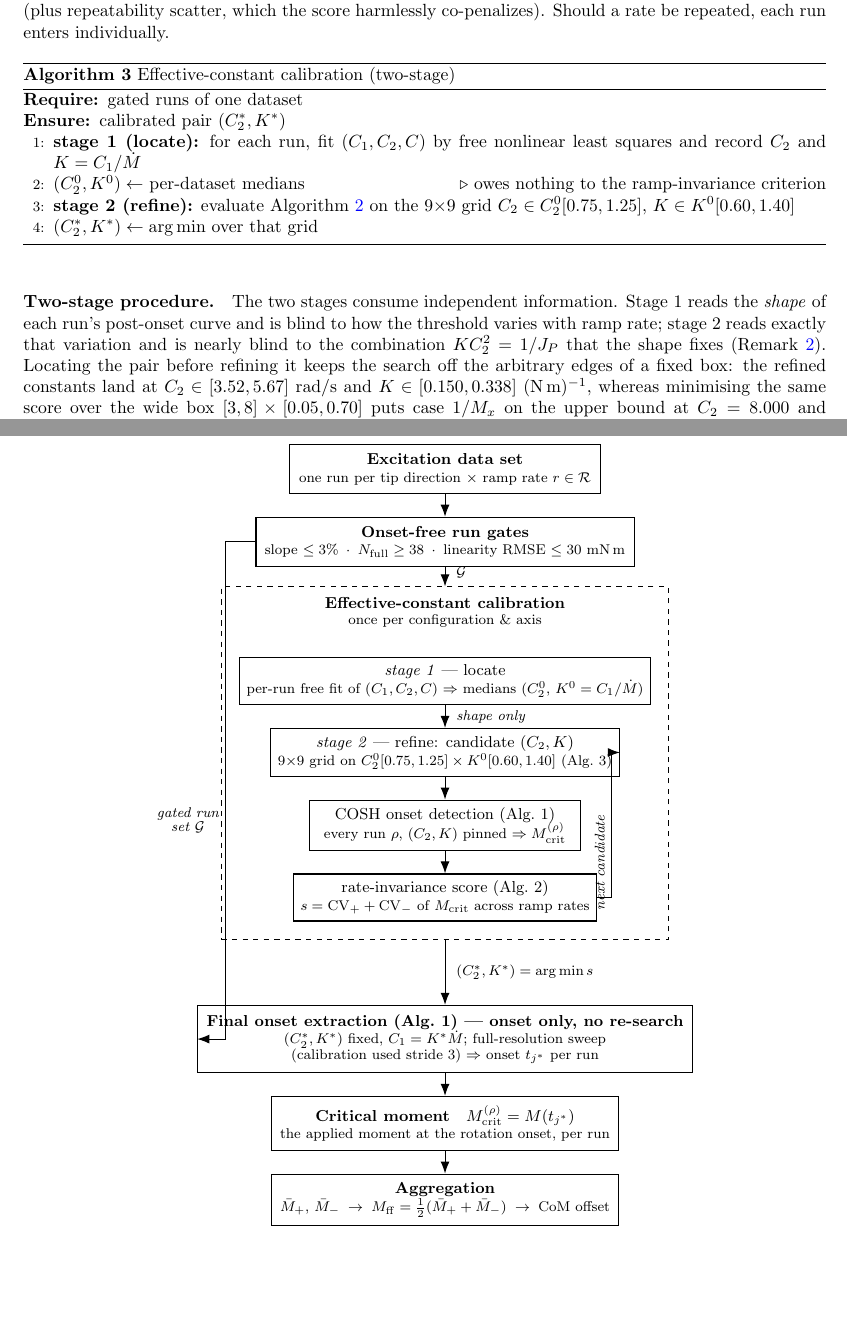
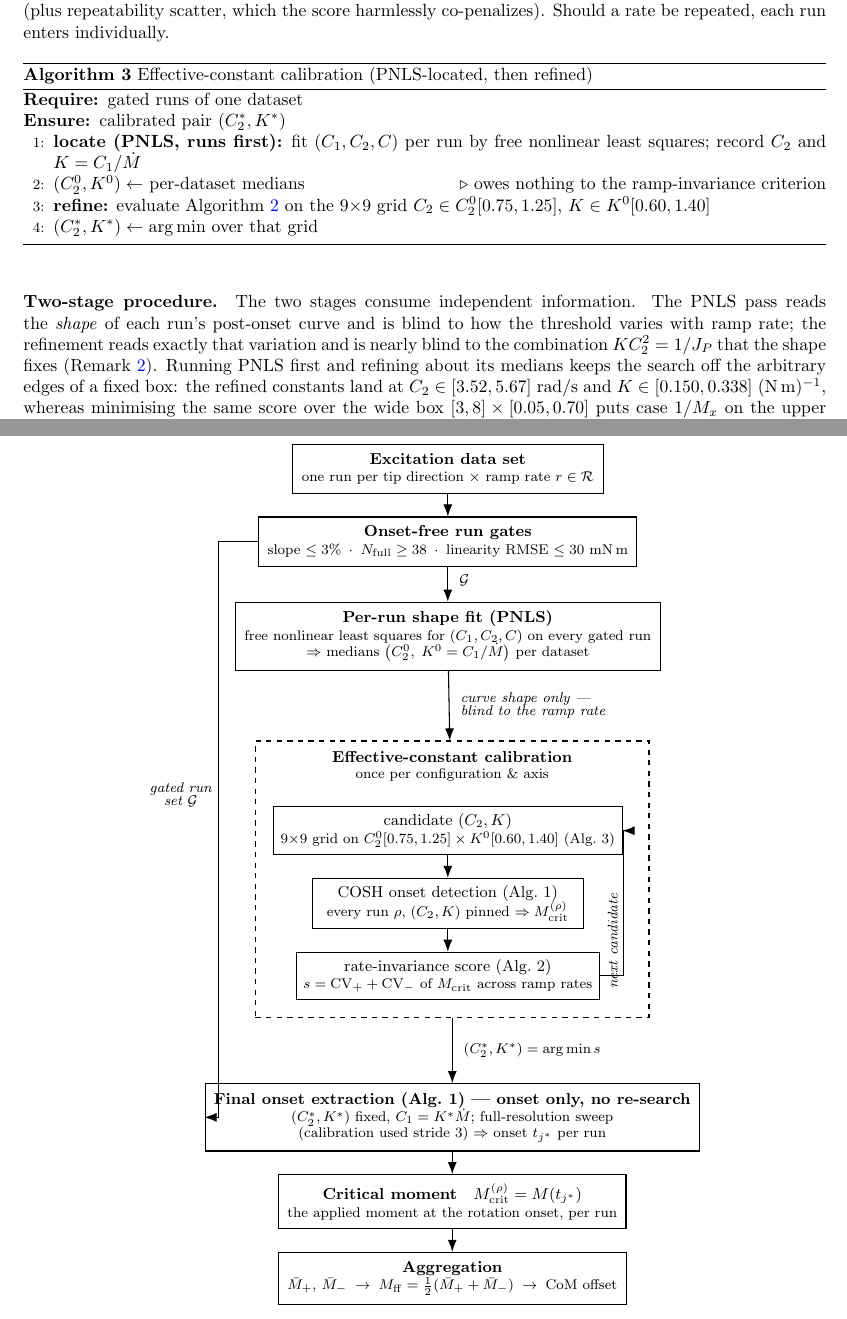
Before and after one commit to kay01-kwon/preflight_identification, a LaTeX document (docs/cosh_methodology.tex, which reads docs/fig_pipeline_flow.tex): two parts of pages 5 and 14 of 16, joined at a grey line, cut so that both start at the same text, the shorter picture padded with empty space. Compiled offline with pdfLaTeX.

Commit message:
docs: show PNLS as its own step ahead of the calibration
PNLS is not a sub-step of the calibration -- it runs first, on its own,
and the calibration consumes its output. It is also the same per-run
estimator that appears as NLS in the benchmark. The flowchart now gives
it its own block above the dashed calibration box, with the edge
between them labelled "curve shape only -- blind to the ramp rate",
which is the reason the two stages carry independent information.

identification_algorithm follows: the former Stage 3a becomes Stage 3
(per-run shape fit, PNLS) and 3b becomes Stage 4 (rig-constant
calibration), with the constrained fit and aggregation renumbered to
Stages 5 and 6.

The methodology text and alg:calib are reworded to the same ordering.

Co-Authored-By: Claude Opus 5 <noreply@anthropic.com>
Claude-Session: https://claude.ai/code/session_01BM6bcsm1ZtLtgegEeuFDVS

```diff
--- a/docs/cosh_methodology.tex
+++ b/docs/cosh_methodology.tex
@@ -458,28 +458,29 @@ harmlessly co-penalizes). Should a rate be repeated, each run enters
 individually.
 
 \begin{algorithm}[h]
-\caption{Effective-constant calibration (two-stage)}
+\caption{Effective-constant calibration (PNLS-located, then refined)}
 \label{alg:calib}
 \begin{algorithmic}[1]
 \Require gated runs of one dataset
 \Ensure calibrated pair $(C_2^\ast, K^\ast)$
-\State \textbf{stage 1 (locate):} for each run, fit $(C_1, C_2, C)$ by
-  free nonlinear least squares and record $C_2$ and $K = C_1/\dot M$
+\State \textbf{locate (PNLS, runs first):} fit $(C_1, C_2, C)$ per run
+  by free nonlinear least squares; record $C_2$ and $K = C_1/\dot M$
 \State $(C_2^{0}, K^{0}) \gets$ per-dataset medians
   \Comment{owes nothing to the ramp-invariance criterion}
-\State \textbf{stage 2 (refine):} evaluate Algorithm~\ref{alg:score} on
-  the $9{\times}9$ grid
+\State \textbf{refine:} evaluate Algorithm~\ref{alg:score} on the
+  $9{\times}9$ grid
   $C_2 \in C_2^{0}[0.75, 1.25]$, $K \in K^{0}[0.60, 1.40]$
 \State $(C_2^\ast, K^\ast) \gets \arg\min$ over that grid
 \end{algorithmic}
 \end{algorithm}
 
 \paragraph{Two-stage procedure.}
-The two stages consume independent information. Stage~1 reads the
+The two stages consume independent information. The PNLS pass reads the
 \emph{shape} of each run's post-onset curve and is blind to how the
-threshold varies with ramp rate; stage~2 reads exactly that variation
+threshold varies with ramp rate; the refinement reads exactly that
+variation
 and is nearly blind to the combination $K C_2^2 = 1/J_P$ that the shape
-fixes (Remark~\ref{rem:ridge}). Locating the pair before refining it
+fixes (Remark~\ref{rem:ridge}). Running PNLS first and refining about its medians
 keeps the search off the arbitrary edges of a fixed box: the refined
 constants land at $C_2 \in [3.52, 5.67]$~rad/s and
 $K \in [0.150, 0.338]$~(N\,m)$^{-1}$, whereas minimising the same score
--- a/docs/fig_pipeline_flow.tex
+++ b/docs/fig_pipeline_flow.tex
@@ -18,11 +18,14 @@
   {\footnotesize slope $\le 3\%$ \,·\, $N_{\mathrm{full}} \ge 38$ \,·\,
    linearity RMSE $\le 30$~mN\,m}};
 
-\node[sub, below=18mm of gates] (locate) {\emph{stage 1} — locate\\[-1pt]
-  {\footnotesize per-run free fit of $(C_1, C_2, C)$ $\Rightarrow$
-   medians $(C_2^{0},\, K^{0} = C_1/\dot M)$}};
-\node[sub, below=of locate] (cand) {\emph{stage 2} — refine:
-  candidate $(C_2, K)$\\[-1pt]
+\node[box, below=7mm of gates] (pnls) {\textbf{Per-run shape fit
+  (PNLS)}\\[-1pt]
+  {\footnotesize free nonlinear least squares for $(C_1, C_2, C)$ on
+   every gated run}\\[-2pt]
+  {\footnotesize $\Rightarrow$ medians
+   $\bigl(C_2^{0},\; K^{0} = C_1/\dot M\bigr)$ per dataset}};
+
+\node[sub, below=27mm of pnls] (cand) {candidate $(C_2, K)$\\[-1pt]
   {\footnotesize $9{\times}9$ grid on
    $C_2^{0}[0.75, 1.25] \times K^{0}[0.60, 1.40]$ (Alg.~3)}};
 \node[sub, below=of cand] (alg1c) {COSH onset detection (Alg.~1)\\[-1pt]
@@ -31,10 +34,10 @@
 \node[sub, below=of alg1c] (score) {rate-invariance score (Alg.~2)\\[-1pt]
   {\footnotesize $s = \mathrm{CV}_{+} + \mathrm{CV}_{-}$ of
    $M_{\mathrm{crit}}$ across ramp rates}};
-\node[inner sep=0, right=7mm of alg1c] (loopx) {};
-\node[inner sep=0, above=10mm of locate] (topx) {};
+\node[inner sep=0, right=9mm of alg1c] (loopx) {};
+\node[inner sep=0, above=9mm of cand] (topx) {};
 \node[draw, dashed, semithick, inner sep=3.5mm,
-      fit=(locate)(cand)(alg1c)(score)(loopx)(topx)] (calib) {};
+      fit=(cand)(alg1c)(score)(loopx)(topx)] (calib) {};
 \node[anchor=north, yshift=-1mm, align=center]
       at (calib.north) {\small\bfseries Effective-constant calibration\\[-2pt]
       {\footnotesize\mdseries once per configuration \& axis}};
@@ -54,19 +57,19 @@
    \;\to\; \text{CoM offset}$}};
 
 \draw[arr] (data) -- (gates);
-\draw[arr] (gates) -- node[elbl, pos=0.3] {$\mathcal{G}$} (calib);
-\draw[arr] (locate) -- node[elbl]
-  {\footnotesize shape only} (cand);
+\draw[arr] (gates) -- node[elbl, pos=0.4] {$\mathcal{G}$} (pnls);
+\draw[arr] (pnls) -- node[elbl, align=left]
+  {curve shape only —\\[-2pt] blind to the ramp rate} (calib);
 \draw[arr] (cand) -- (alg1c);
 \draw[arr] (alg1c) -- (score);
 \draw[arr] (score.east) -| node[pos=0.72, rotate=90, above=0.6mm,
   font=\footnotesize\itshape] {next candidate}
-  ([xshift=6mm]alg1c.east) |- (cand.east);
+  ([xshift=8mm]alg1c.east) |- (cand.east);
 \draw[arr] (calib) -- node[elbl]
   {$(C_2^{\ast}, K^{\ast}) = \arg\min s$} (final);
 \draw[arr] (final) -- (mcrit);
 \draw[arr] (mcrit) -- (agg);
-\draw[arr] (gates.west) -- ++(-6mm,0) |-
-  node[pos=0.28, left, font=\footnotesize\itshape,
+\draw[arr] (gates.west) -- ++(-8mm,0) |-
+  node[pos=0.22, left, font=\footnotesize\itshape,
   align=center] {gated run\\[-2pt] set $\mathcal{G}$} (final.west);
 \end{tikzpicture}
```
Also changed, not shown: docs/identification_algorithm.tex (+8 -8 lines), docs/cosh_methodology.pdf, docs/cosh_methodology.tex (6 more changed lines), docs/fig_pipeline_flow.tex (2 more changed lines).
